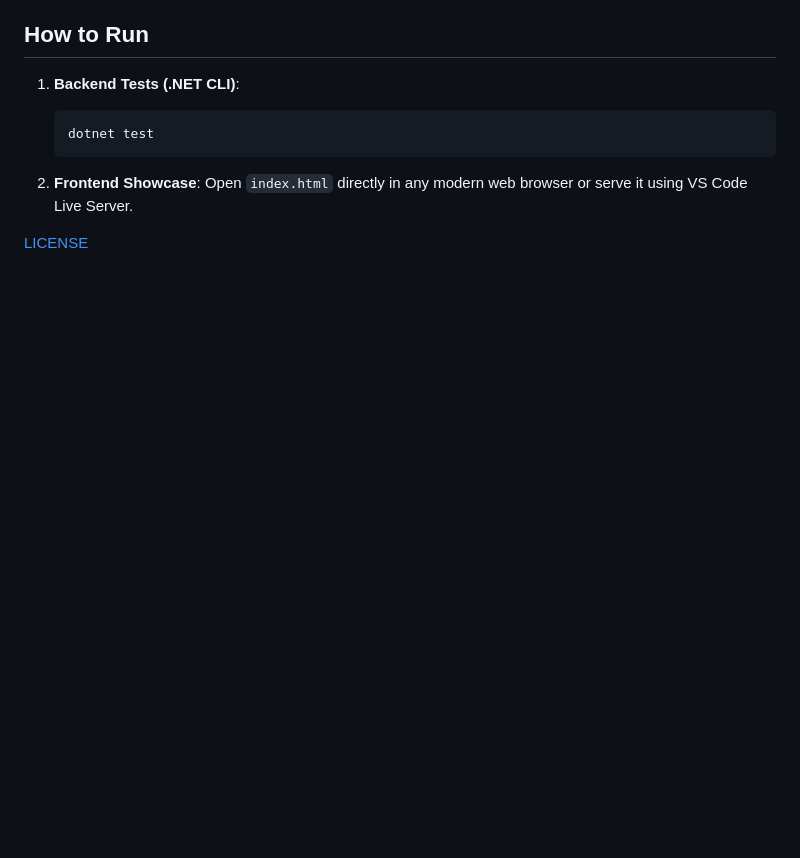
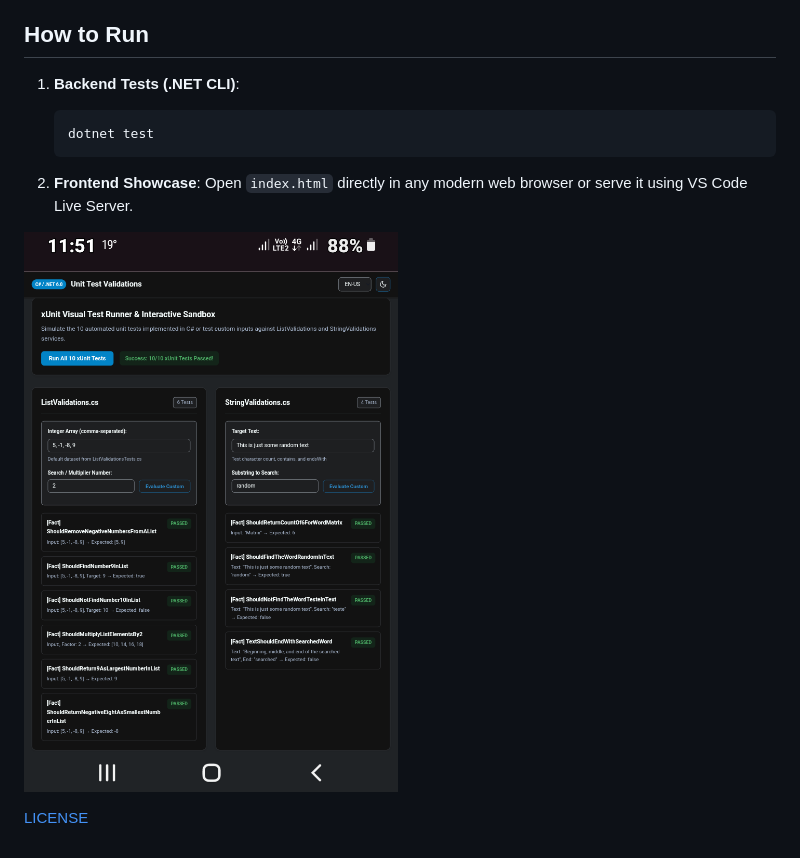
Before and after one commit to njtsb1/Implementing_Unit_Test_Validations_CSharp, a Markdown page: docs/README.md, the part around the change. Rendered like a GitHub page; blank space fills up the shorter version.

Commit message:
insert a screenshot of the web demo

```diff
--- a/docs/README.md
+++ b/docs/README.md
@@ -33,4 +33,6 @@ This project combines a robust **C# / .NET 6.0** backend tested with **xUnit** a
 2. **Frontend Showcase**:
    Open `index.html` directly in any modern web browser or serve it using VS Code Live Server.
 
+![Screenshot web demo](assets/Screenshot_web_demo.png)
+
 [LICENSE](./LICENSE)
```
Also changed, not shown: docs/assets/Screenshot_web_demo.png (renamed from docs/assets/Screenshot_wed_demo.png).
